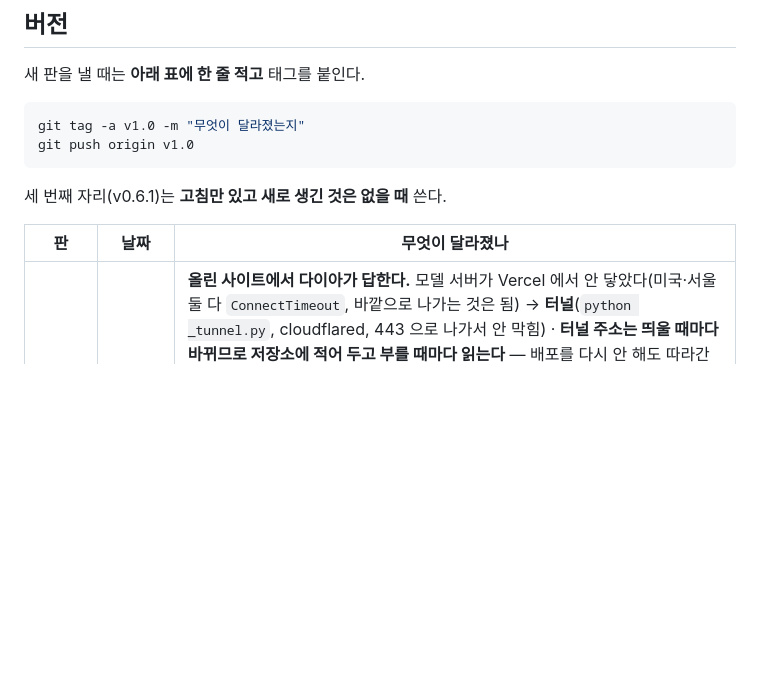
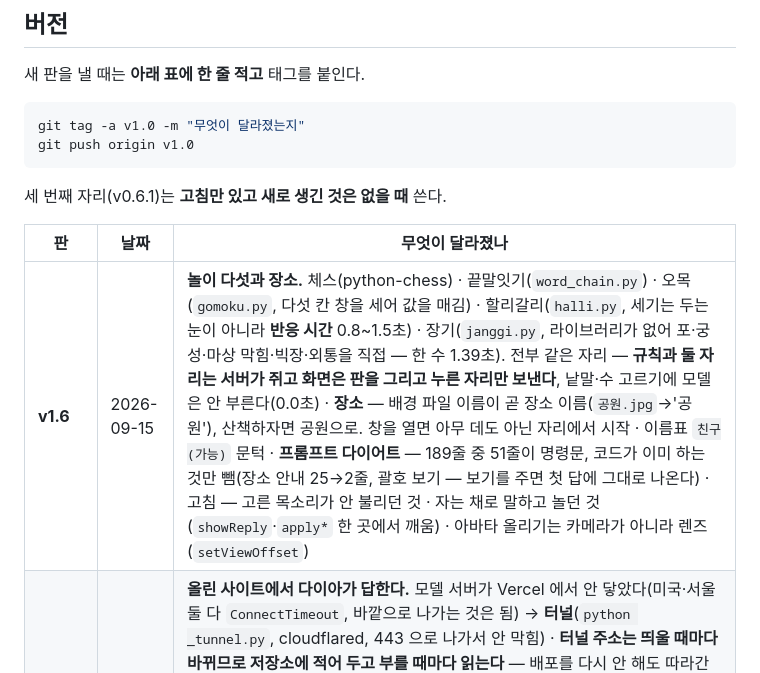
Before and after one commit to park22397-svg/daimond, a Markdown page: README.md, the part around the change. GitHub-like rendering; blank space fills up the shorter version.

Commit message:
README — v1.6, 놀이 다섯과 장소
Co-Authored-By: Claude Opus 5 (1M context) <noreply@anthropic.com>

```diff
--- a/README.md
+++ b/README.md
@@ -214,6 +214,7 @@ git push origin v1.0
 
 | 판 | 날짜 | 무엇이 달라졌나 |
 |---|---|---|
+| **v1.6** | 2026-09-15 | **놀이 다섯과 장소.** 체스(python-chess) · 끝말잇기(`word_chain.py`) · 오목(`gomoku.py`, 다섯 칸 창을 세어 값을 매김) · 할리갈리(`halli.py`, 세기는 두는 눈이 아니라 **반응 시간** 0.8~1.5초) · 장기(`janggi.py`, 라이브러리가 없어 포·궁성·마상 막힘·빅장·외통을 직접 — 한 수 1.39초). 전부 같은 자리 — **규칙과 둘 자리는 서버가 쥐고 화면은 판을 그리고 누른 자리만 보낸다**, 낱말·수 고르기에 모델은 안 부른다(0.0초) · **장소** — 배경 파일 이름이 곧 장소 이름(`공원.jpg`→'공원'), 산책하자면 공원으로. 창을 열면 아무 데도 아닌 자리에서 시작 · 이름표 `친구(가능)` 문턱 · **프롬프트 다이어트** — 189줄 중 51줄이 명령문, 코드가 이미 하는 것만 뺌(장소 안내 25→2줄, 괄호 보기 — 보기를 주면 첫 답에 그대로 나온다) · 고침 — 고른 목소리가 안 불리던 것 · 자는 채로 말하고 놀던 것(`showReply`·`apply*` 한 곳에서 깨움) · 아바타 올리기는 카메라가 아니라 렌즈(`setViewOffset`) |
 | **v1.5** | 2026-08-21 | **올린 사이트에서 다이아가 답한다.** 모델 서버가 Vercel 에서 안 닿았다(미국·서울 둘 다 `ConnectTimeout`, 바깥으로 나가는 것은 됨) → **터널**(`python _tunnel.py`, cloudflared, 443 으로 나가서 안 막힘) · **터널 주소는 띄울 때마다 바뀌므로 저장소에 적어 두고 부를 때마다 읽는다** — 배포를 다시 안 해도 따라간다 · **아바타를 같이 올렸다**(28MB, 한도 500MB — 크기는 문제가 아니었다). `/static/` 을 로그인 뒤로 넣어 계정이 있는 사람만 받는다 · 고침 — `ConnectTimeout` 이 `Timeout` 절에 먼저 걸려 **닿지도 못한 것을 '생각이 오래 걸린다'** 고 답하던 것 · `_clean_test_accounts.py`(계정은 전부 한 파일이라 파일이 아니라 그 안의 한 칸을 지워야 한다) · 파일 이름이 한글이면 배포 짐에 안 실린다 |
 | **v1.4** | 2026-08-20 | **vercel.com 에 올렸다** (https://diamondai-six.vercel.app) · `store.py` — 적고 읽는 일을 한 곳에 모아 **로컬은 파일, 올린 데서는 Vercel Blob**(private). 나머지는 한 줄도 안 고쳤다 · 환경변수 셋(`SECRET_KEY` 없으면 기계 바뀔 때마다 전원 로그아웃 / `SIGNUP_CODE` 없으면 주소만 알면 누구나 가입 / `VRM_URL`) · `.vercelignore` — Vercel 은 폴더를 통째로 올리므로 `.gitignore` 와 따로 필요하다(토큰 `.env.local` 이 배포 짐에 실릴 뻔했다) · `_verify_server.py` · **아바타는 못 올린다**(`Redistribution_Prohibited`) — `VRM_URL` 로 다른 데를 가리켜야 나온다 |
 | **v1.3** | 2026-08-20 | **다이아도 괄호로 상황을 적는다** — `(머리카락을 귀 뒤로 넘긴다) 왜 그렇게 봐?` 처럼 말과 같이도, 상황만도. 예전에는 이름표가 아닌 괄호를 통째로 버려서 몸짓 표에 있는 것만 할 수 있었다 · **괄호 속 문장이 얼굴과 몸이 된다**(`act_reads` 30갈래, 낱말의 앞동강만 봄 — '멋쩍' 하나로 활용형이 다 걸린다. 못 읽는 문장은 글자로만) · TTS 는 괄호를 안 읽는다(지문까지 읽으면 자기 행동을 중계하는 꼴) · 화면에서는 옅고 기울인 글씨 · `_verify_calls.py`(부르는데 없는 함수 찾기) · 고침 — 상황 추천 보기를 눌러도 아무 일도 안 일어나던 것(`sendSituation` 이 지워졌는데 단추가 계속 부르고 있었다) |
```
